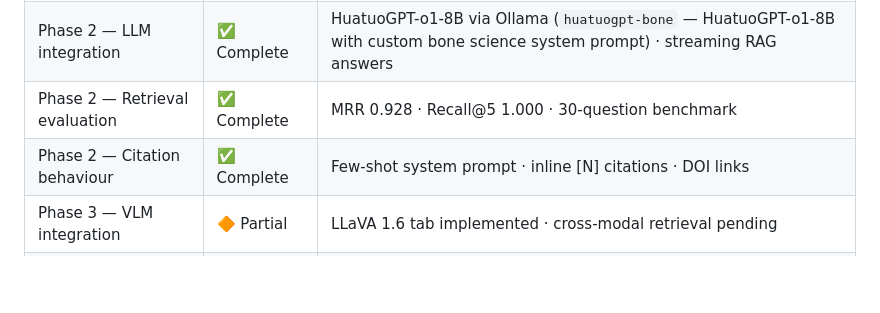
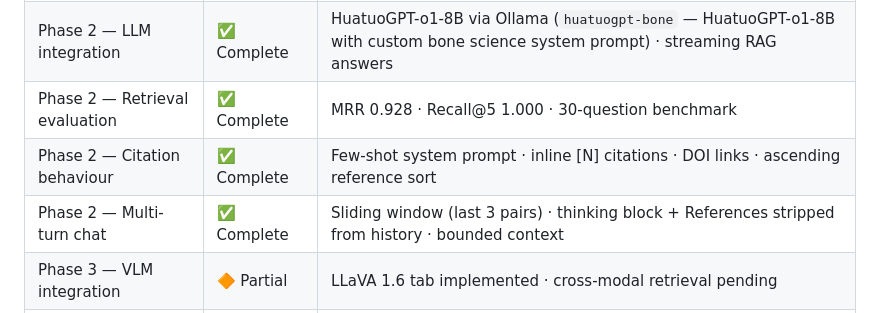
Before and after one commit to Khislatjon/BoneGraph, a Markdown page: README.md, the part around the change. GitHub-like rendering; blank space fills up the shorter version.

```diff
--- a/README.md
+++ b/README.md
@@ -34,7 +34,8 @@ Layer 2  │  LRM (reasoning model)                ← hypothesis generation & p
 | Phase 2 — RAG retrieval | ✅ Complete | CLI + React web UI (Ask · Search · Analyse Image · Reason tabs) |
 | Phase 2 — LLM integration | ✅ Complete | HuatuoGPT-o1-8B via Ollama (`huatuogpt-bone` — HuatuoGPT-o1-8B with custom bone science system prompt) · streaming RAG answers |
 | Phase 2 — Retrieval evaluation | ✅ Complete | MRR 0.928 · Recall@5 1.000 · 30-question benchmark |
-| Phase 2 — Citation behaviour | ✅ Complete | Few-shot system prompt · inline [N] citations · DOI links |
+| Phase 2 — Citation behaviour | ✅ Complete | Few-shot system prompt · inline [N] citations · DOI links · ascending reference sort |
+| Phase 2 — Multi-turn chat | ✅ Complete | Sliding window (last 3 pairs) · thinking block + References stripped from history · bounded context |
 | Phase 3 — VLM integration | 🔶 Partial | LLaVA 1.6 tab implemented · cross-modal retrieval pending |
 | Phase 4 — LRM reasoning | 🔶 In Progress | Steps 4.1–4.6 complete · 35,338 nodes · 34,265 edges (textbooks + papers) |
 
```
Also changed, not shown: docs/architecture.md (+1 -1 lines), docs/phase2_rag_pipeline.md (+16 -0 lines).
